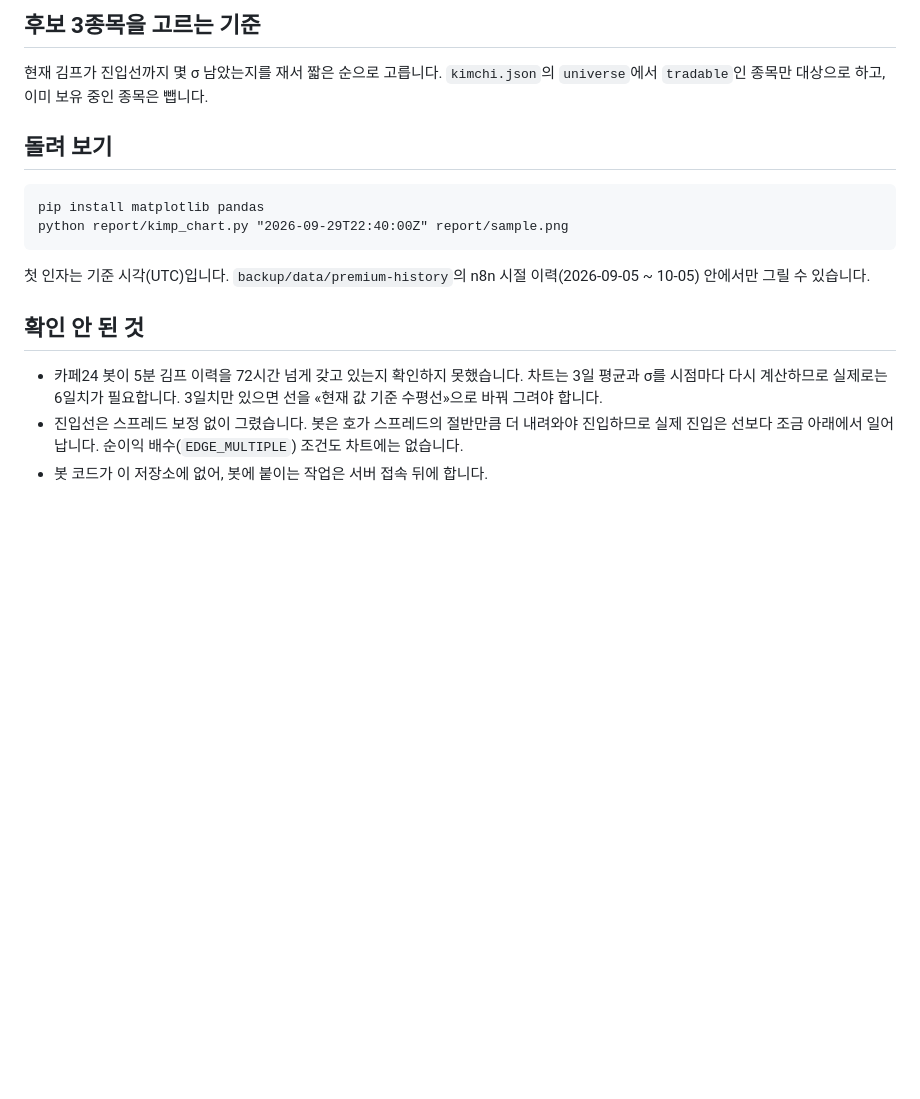
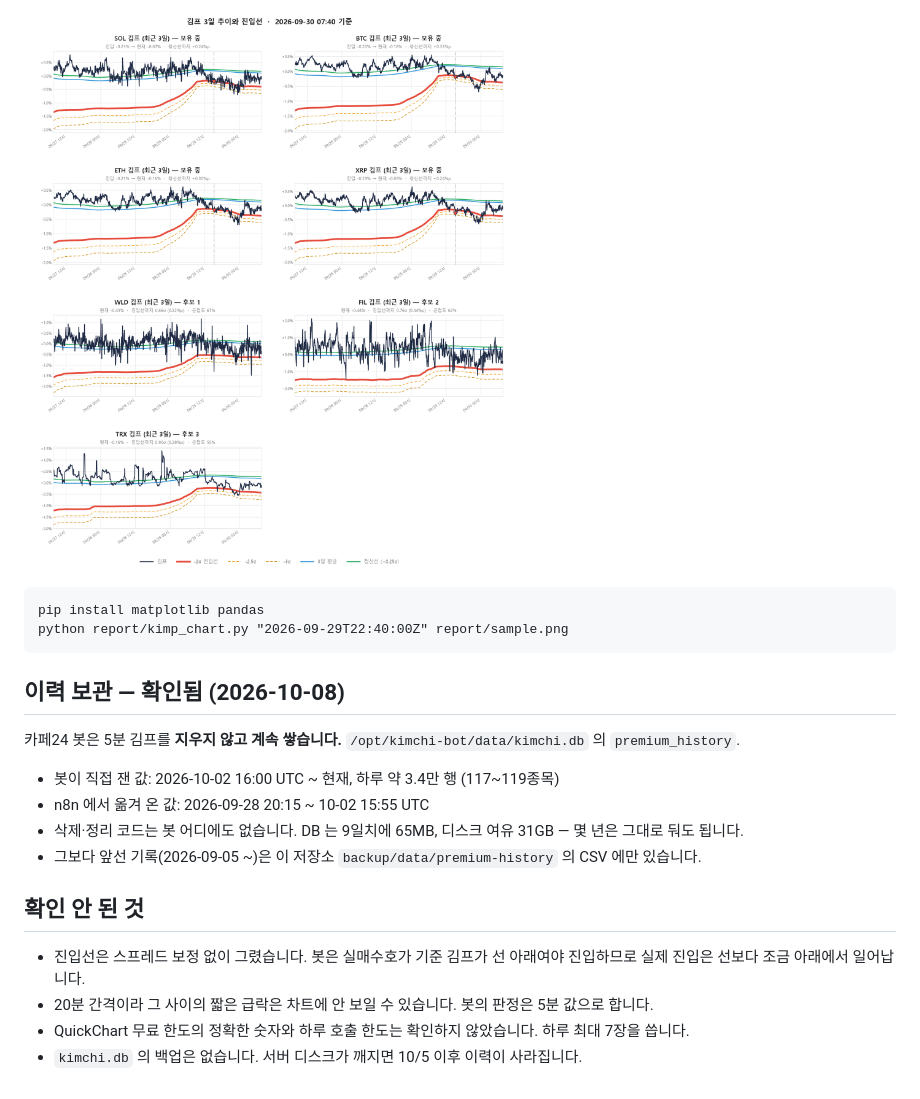
Before and after one commit to huryoungkil-ops/kimchi-premium-dashboard, a Markdown page: report/README.md, the part around one of its changes. Drawn GitHub-style; blank space fills up the shorter version.

````diff
--- a/report/README.md
+++ b/report/README.md
@@ -24,24 +50,24 @@
 
-## 후보 3종목을 고르는 기준
-
-현재 김프가 진입선까지 몇 σ 남았는지를 재서 짧은 순으로 고릅니다. `kimchi.json`의 `universe`에서
-`tradable`인 종목만 대상으로 하고, 이미 보유 중인 종목은 뺍니다.
-
-## 돌려 보기
+![견본](sample.png)
 
 ```
 pip install matplotlib pandas
 python report/kimp_chart.py "2026-09-29T22:40:00Z" report/sample.png
 ```
 
-첫 인자는 기준 시각(UTC)입니다. `backup/data/premium-history`의 n8n 시절 이력(2026-09-05 ~ 10-05)
-안에서만 그릴 수 있습니다.
+## 이력 보관 — 확인됨 (2026-10-08)
+
+카페24 봇은 5분 김프를 **지우지 않고 계속 쌓습니다.** `/opt/kimchi-bot/data/kimchi.db` 의 `premium_history`.
+
+- 봇이 직접 잰 값: 2026-10-02 16:00 UTC ~ 현재, 하루 약 3.4만 행 (117~119종목)
+- n8n 에서 옮겨 온 값: 2026-09-28 20:15 ~ 10-02 15:55 UTC
+- 삭제·정리 코드는 봇 어디에도 없습니다. DB 는 9일치에 65MB, 디스크 여유 31GB — 몇 년은 그대로 둬도 됩니다.
+- 그보다 앞선 기록(2026-09-05 ~)은 이 저장소 `backup/data/premium-history` 의 CSV 에만 있습니다.
 
 ## 확인 안 된 것
 
-- 카페24 봇이 5분 김프 이력을 72시간 넘게 갖고 있는지 확인하지 못했습니다. 차트는 3일 평균과 σ를
-  시점마다 다시 계산하므로 실제로는 6일치가 필요합니다. 3일치만 있으면 선을 «현재 값 기준 수평선»으로
-  바꿔 그려야 합니다.
-- 진입선은 스프레드 보정 없이 그렸습니다. 봇은 호가 스프레드의 절반만큼 더 내려와야 진입하므로
-  실제 진입은 선보다 조금 아래에서 일어납니다. 순이익 배수(`EDGE_MULTIPLE`) 조건도 차트에는 없습니다.
-- 봇 코드가 이 저장소에 없어, 봇에 붙이는 작업은 서버 접속 뒤에 합니다.
+- 진입선은 스프레드 보정 없이 그렸습니다. 봇은 실매수호가 기준 김프가 선 아래여야 진입하므로
+  실제 진입은 선보다 조금 아래에서 일어납니다.
+- 20분 간격이라 그 사이의 짧은 급락은 차트에 안 보일 수 있습니다. 봇의 판정은 5분 값으로 합니다.
+- QuickChart 무료 한도의 정확한 숫자와 하루 호출 한도는 확인하지 않았습니다. 하루 최대 7장을 씁니다.
+- `kimchi.db` 의 백업은 없습니다. 서버 디스크가 깨지면 10/5 이후 이력이 사라집니다.
````
Also changed, not shown: other parts of report/README.md (+34 -8 lines), README.md (+4 -4 lines), report/server-sample.png (added), 3 other files.
